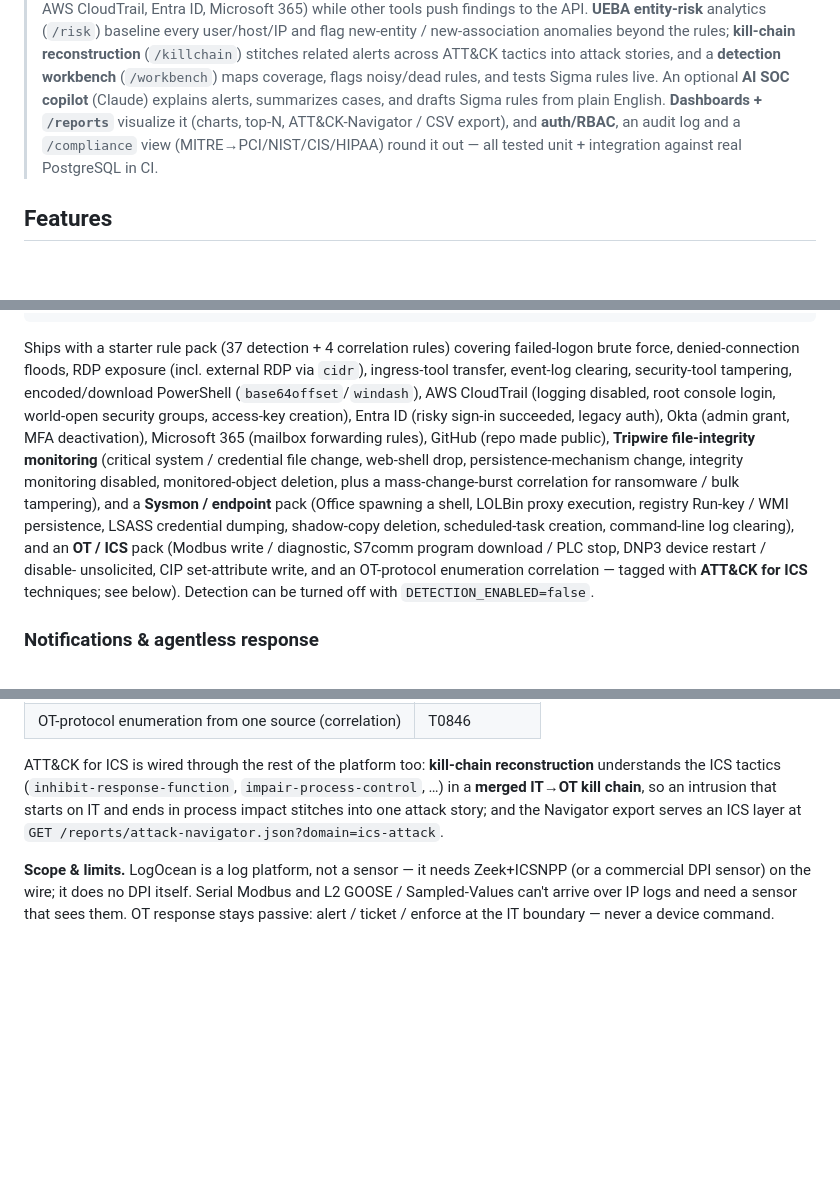
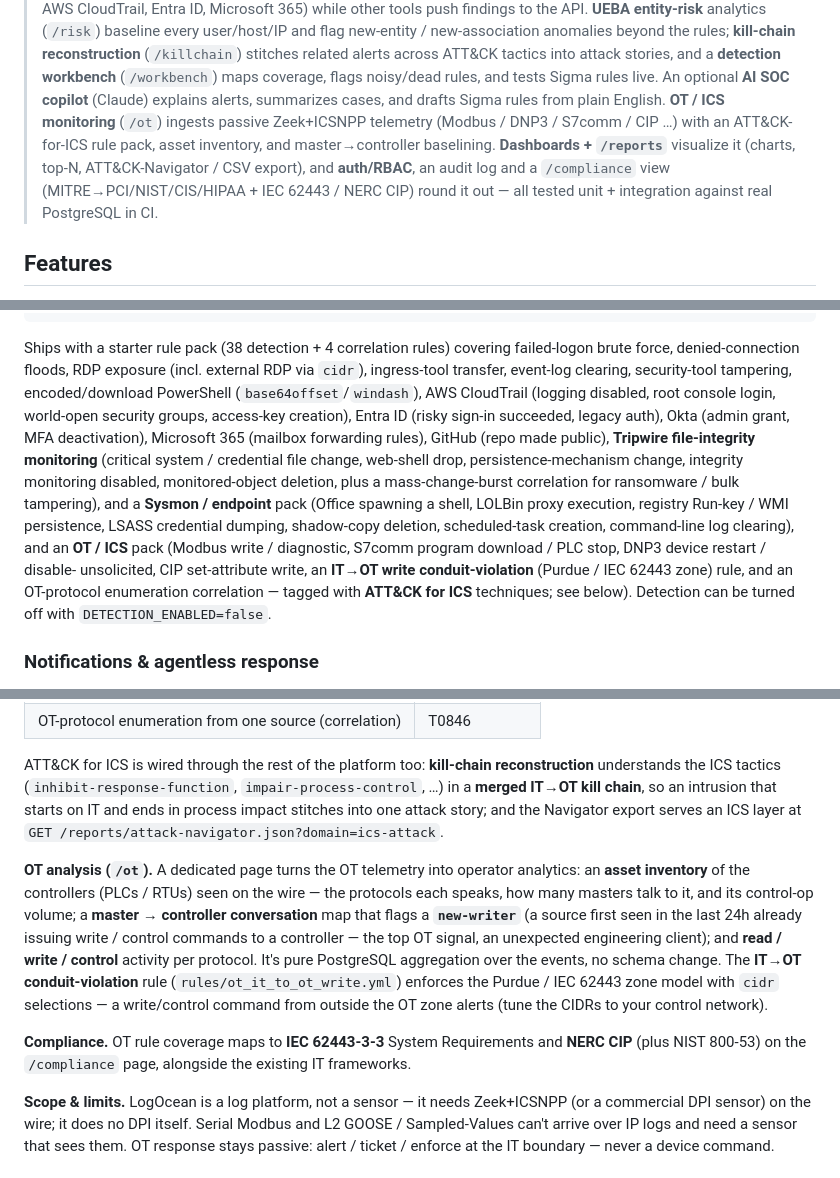
Before and after one commit to Krishcalin/SIEM-Lite, a Markdown page: README.md, 3 parts joined by grey strips. Drawn GitHub-style; blank space fills up the shorter version.

````diff
--- a/README.md
+++ b/README.md
@@ -33,10 +33,12 @@ retains them in PostgreSQL for **≥ 3 years**.
 > related alerts across ATT&CK tactics into attack stories, and a **detection
 > workbench** (`/workbench`) maps coverage, flags noisy/dead rules, and tests Sigma
 > rules live. An optional **AI SOC copilot** (Claude) explains alerts, summarizes cases,
-> and drafts Sigma rules from plain English. **Dashboards + `/reports`**
+> and drafts Sigma rules from plain English. **OT / ICS monitoring** (`/ot`) ingests
+> passive Zeek+ICSNPP telemetry (Modbus / DNP3 / S7comm / CIP …) with an ATT&CK-for-ICS
+> rule pack, asset inventory, and master→controller baselining. **Dashboards + `/reports`**
 > visualize it (charts, top-N, ATT&CK-Navigator / CSV export), and **auth/RBAC**, an
-> audit log and a `/compliance` view (MITRE→PCI/NIST/CIS/HIPAA) round it out — all
-> tested unit + integration against real PostgreSQL in CI.
+> audit log and a `/compliance` view (MITRE→PCI/NIST/CIS/HIPAA + IEC 62443 / NERC CIP)
+> round it out — all tested unit + integration against real PostgreSQL in CI.
 
 ## Features
 
@@ -234,7 +237,7 @@ correlation:
 tags: [attack.t1110, attack.credential_access]
 ```
 
-Ships with a starter rule pack (37 detection + 4 correlation rules) covering
+Ships with a starter rule pack (38 detection + 4 correlation rules) covering
 failed-logon brute force, denied-connection floods, RDP exposure (incl. external
 RDP via `cidr`), ingress-tool transfer, event-log clearing, security-tool
 tampering, encoded/download PowerShell (`base64offset`/`windash`), AWS CloudTrail
@@ -249,9 +252,10 @@ correlation for ransomware / bulk tampering), and a **Sysmon / endpoint** pack
 persistence, LSASS credential dumping, shadow-copy deletion, scheduled-task
 creation, command-line log clearing), and an **OT / ICS** pack (Modbus write /
 diagnostic, S7comm program download / PLC stop, DNP3 device restart / disable-
-unsolicited, CIP set-attribute write, and an OT-protocol enumeration correlation —
-tagged with **ATT&CK for ICS** techniques; see below). Detection can be turned off
-with `DETECTION_ENABLED=false`.
+unsolicited, CIP set-attribute write, an **IT→OT write conduit-violation** (Purdue /
+IEC 62443 zone) rule, and an OT-protocol enumeration correlation — tagged with
+**ATT&CK for ICS** techniques; see below). Detection can be turned off with
+`DETECTION_ENABLED=false`.
 
 ### Notifications & agentless response
 
@@ -423,6 +427,21 @@ starts on IT and ends in process impact stitches into one attack story; and the
 Navigator export serves an ICS layer at
 `GET /reports/attack-navigator.json?domain=ics-attack`.
 
+**OT analysis (`/ot`).** A dedicated page turns the OT telemetry into operator
+analytics: an **asset inventory** of the controllers (PLCs / RTUs) seen on the wire —
+the protocols each speaks, how many masters talk to it, and its control-op volume; a
+**master → controller conversation** map that flags a **`new-writer`** (a source first
+seen in the last 24h already issuing write / control commands to a controller — the
+top OT signal, an unexpected engineering client); and **read / write / control**
+activity per protocol. It's pure PostgreSQL aggregation over the events, no schema
+change. The **IT→OT conduit-violation** rule (`rules/ot_it_to_ot_write.yml`) enforces
+the Purdue / IEC 62443 zone model with `cidr` selections — a write/control command
+from outside the OT zone alerts (tune the CIDRs to your control network).
+
+**Compliance.** OT rule coverage maps to **IEC 62443-3-3** System Requirements and
+**NERC CIP** (plus NIST 800-53) on the `/compliance` page, alongside the existing
+IT frameworks.
+
 **Scope & limits.** LogOcean is a log platform, not a sensor — it needs Zeek+ICSNPP
 (or a commercial DPI sensor) on the wire; it does no DPI itself. Serial Modbus and
 L2 GOOSE / Sampled-Values can't arrive over IP logs and need a sensor that sees
````
Also changed, not shown: other parts of README.md (+4 -2 lines), CLAUDE.md (+33 -8 lines).
